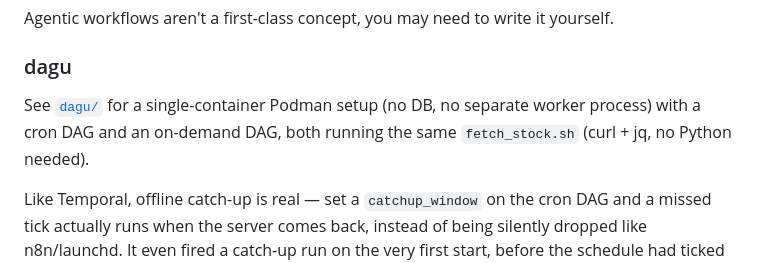
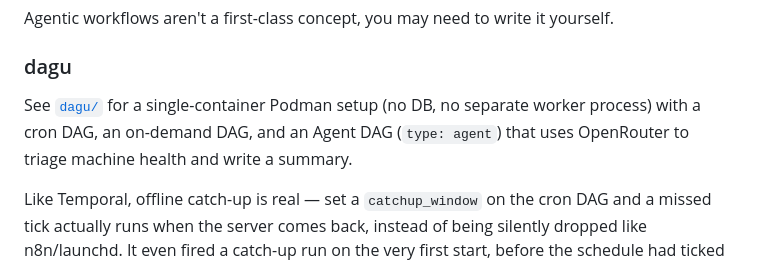
Before and after one commit to juandspy/finding-a-workflow-app, a Markdown page: README.md, the part around one of its changes. GitHub-like rendering.

```diff
--- a/README.md
+++ b/README.md
@@ -114,7 +114,7 @@ Agentic workflows aren't a first-class concept, you may need to write it yoursel
 
 ### dagu
 
-See [`dagu/`](./dagu/) for a single-container Podman setup (no DB, no separate worker process) with a cron DAG and an on-demand DAG, both running the same `fetch_stock.sh` (curl + jq, no Python needed).
+See [`dagu/`](./dagu/) for a single-container Podman setup (no DB, no separate worker process) with a cron DAG, an on-demand DAG, and an Agent DAG (`type: agent`) that uses OpenRouter to triage machine health and write a summary.
 
 Like Temporal, offline catch-up is real — set a `catchup_window` on the cron DAG and a missed tick actually runs when the server comes back, instead of being silently dropped like n8n/launchd. It even fired a catch-up run on the very first start, before the schedule had ticked once.
 
```
Also changed, not shown: other parts of README.md (+1 -1 lines), dagu/README.md (+21 -3 lines), dagu/images/agentic.png (added), dagu/images/on-demand.png (added), 3 other files.
